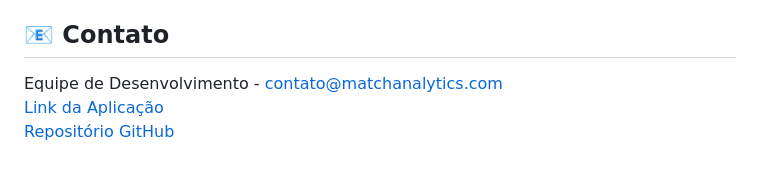
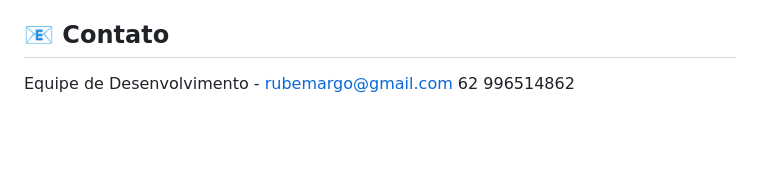
Before and after one commit to Rubejunior/analise-de-matchs-para-relacionamento-com-python-e-formulario-html-php, a Markdown page: README.md, the part around the change. GitHub-like rendering; blank space fills up the shorter version.

```diff
--- a/README.md
+++ b/README.md
@@ -158,6 +158,5 @@ MIT License - veja [LICENSE](LICENSE) para detalhes.
 
 ## 📧 Contato
 
-Equipe de Desenvolvimento - contato@matchanalytics.com
-[Link da Aplicação](https://seuapp.herokuapp.com)
-[Repositório GitHub](https://github.com/seuuser/match-analytics)
+Equipe de Desenvolvimento - rubemargo@gmail.com
+62 996514862
```
